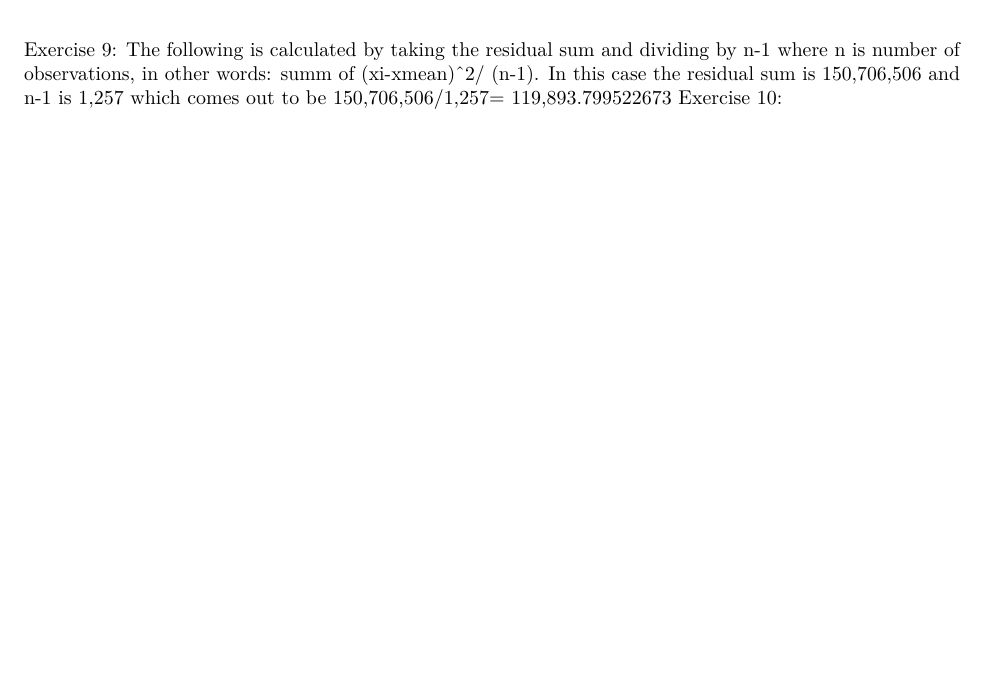
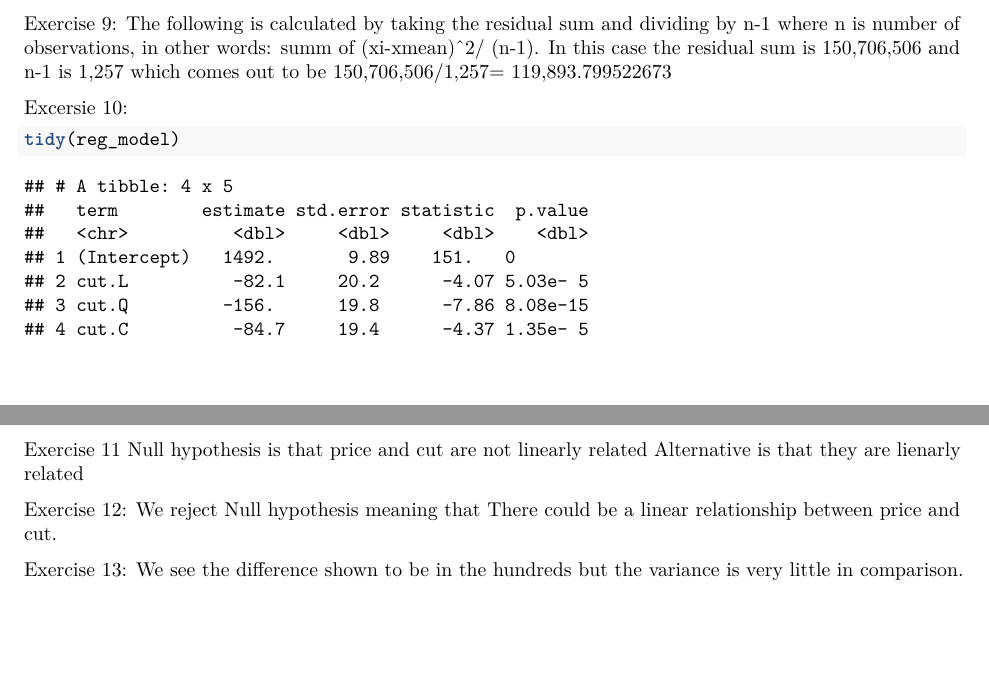
Before and after one commit to Gujsingh/Stat108, an R Markdown document (Lab4/Lab4.Rmd): part of page 11 of 11 before the commit and two parts of pages 11 and 12 of 12 after it, the two joined at a grey line, cut so that both start at the same text, the shorter picture padded with empty space. Rendered offline with R 4.5, knitr and Pandoc, then LaTeX, with nearby package versions.

Commit message:
finnished

````diff
--- a/Lab4/Lab4.Rmd
+++ b/Lab4/Lab4.Rmd
@@ -104,4 +104,18 @@ kable(anova(reg_model),digits = 3) # format model output
 ```
 Exercise 9:
 The following is calculated by taking the residual sum and dividing by n-1 where n is number of observations, in other words: summ of (xi-xmean)^2/ (n-1). In this case the residual sum is 150,706,506 and n-1 is 1,257 which comes out to be 150,706,506/1,257= 119,893.799522673
-Exercise 10:
+
+Excersie 10:
+```{r eval = T}
+tidy(reg_model)
+```
+
+Exercise 11
+Null hypothesis is that price and cut are not linearly related
+Alternative is that they are lienarly related
+
+Exercise 12:
+We reject Null hypothesis meaning that There could be a linear relationship between price and cut.
+
+Exercise 13:
+We see the difference shown to be in the hundreds but the variance is very little in comparison.
````
Also changed, not shown: Lab4/Lab4.pdf (added).
